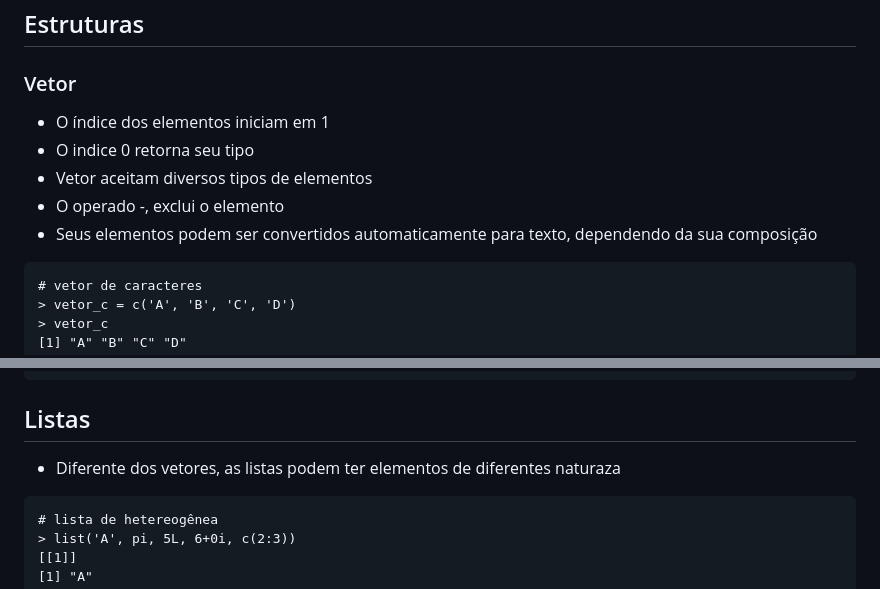
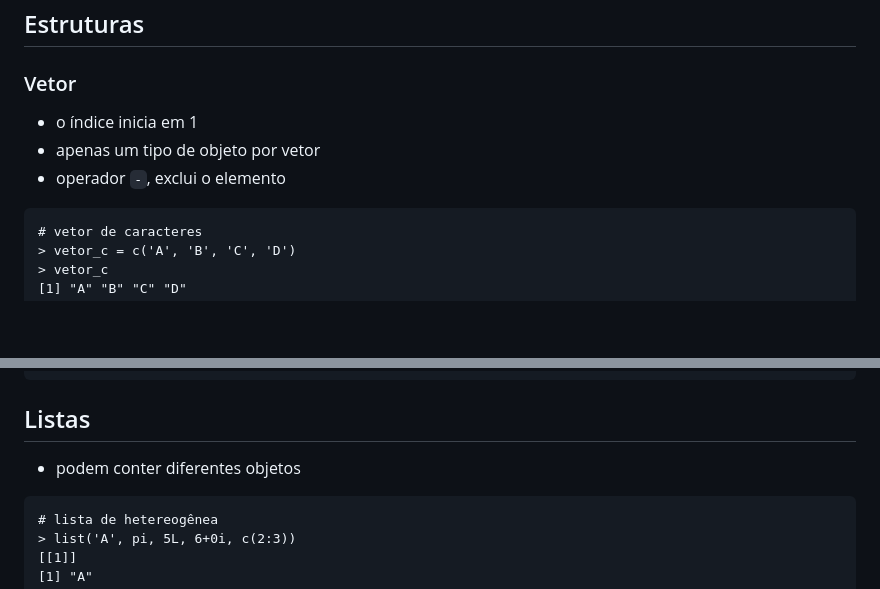
Before and after one commit to fduarte79/r, a Markdown page: conteudos/introducao/colecoes.md, 2 parts joined by grey strips. Rendered like a GitHub page; blank space fills up the shorter version.

````diff
--- a/conteudos/introducao/colecoes.md
+++ b/conteudos/introducao/colecoes.md
@@ -1,10 +1,8 @@
 ## Estruturas
 ### Vetor
-+ O índice dos elementos iniciam em 1
-+ O indice 0 retorna seu tipo
-+ Vetor aceitam diversos tipos de elementos
-+ O operado -, exclui o elemento
-+ Seus elementos podem ser convertidos automaticamente para texto, dependendo da sua composição
++ o índice inicia em 1
++ apenas um tipo de objeto por vetor
++ operador `-`, exclui o elemento
 ```
 # vetor de caracteres
 > vetor_c = c('A', 'B', 'C', 'D')
@@ -53,7 +51,7 @@
 ```
 
 ## Listas
-+ Diferente dos vetores, as listas podem ter elementos de diferentes naturaza
++ podem conter diferentes objetos
 ```
 # lista de hetereogênea
 > list('A', pi, 5L, 6+0i, c(2:3))
````
